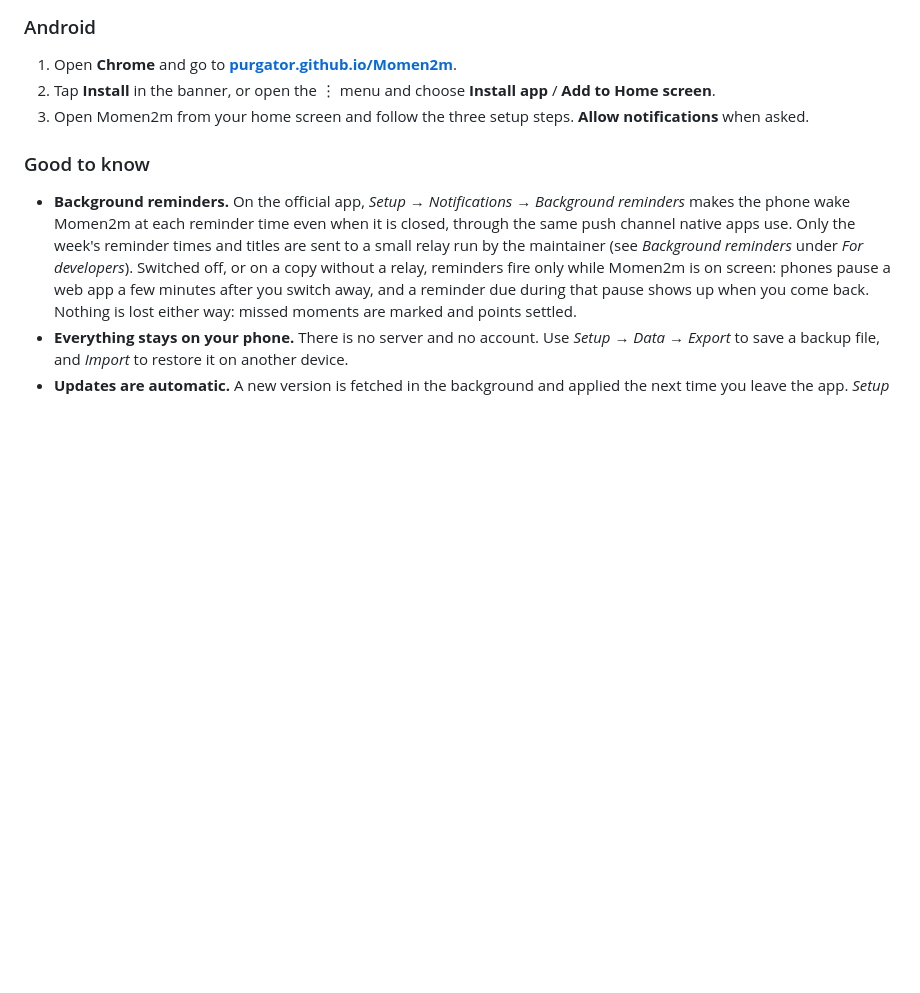
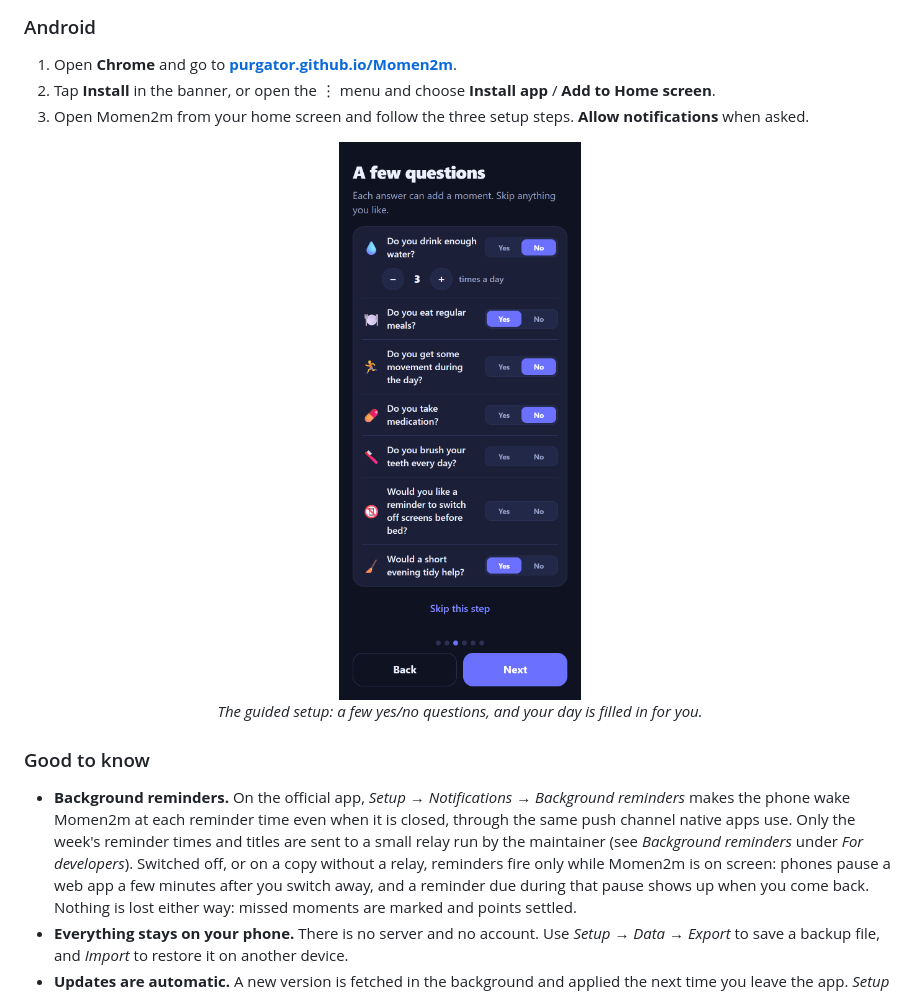
Before and after one commit to Purgator/Momen2m, a Markdown page: README.md, the part around one of its changes. Drawn GitHub-style; pictures changed too: docs/setup.png (added); blank space fills up the shorter version.

```diff
--- a/README.md
+++ b/README.md
@@ -84,6 +89,11 @@ home-screen icon.
 1. Open **Chrome** and go to **[purgator.github.io/Momen2m](https://purgator.github.io/Momen2m/)**.
 2. Tap **Install** in the banner, or open the ⋮ menu and choose **Install app** / **Add to Home screen**.
 3. Open Momen2m from your home screen and follow the three setup steps. **Allow notifications** when asked.
+
+<p align="center">
+  <img src="docs/setup.png" width="260" alt="The guided setup: yes/no questions about water, meals, movement, medication, teeth, screens and tidying, each answer adding a moment"><br>
+  <em>The guided setup: a few yes/no questions, and your day is filled in for you.</em>
+</p>
 
 ### Good to know
 
```
Also changed, not shown: other parts of README.md (+15 -0 lines), docs/badges.png (added), docs/now.png (added), docs/progress.png (added), docs/quests.png (added), 2 other files.
